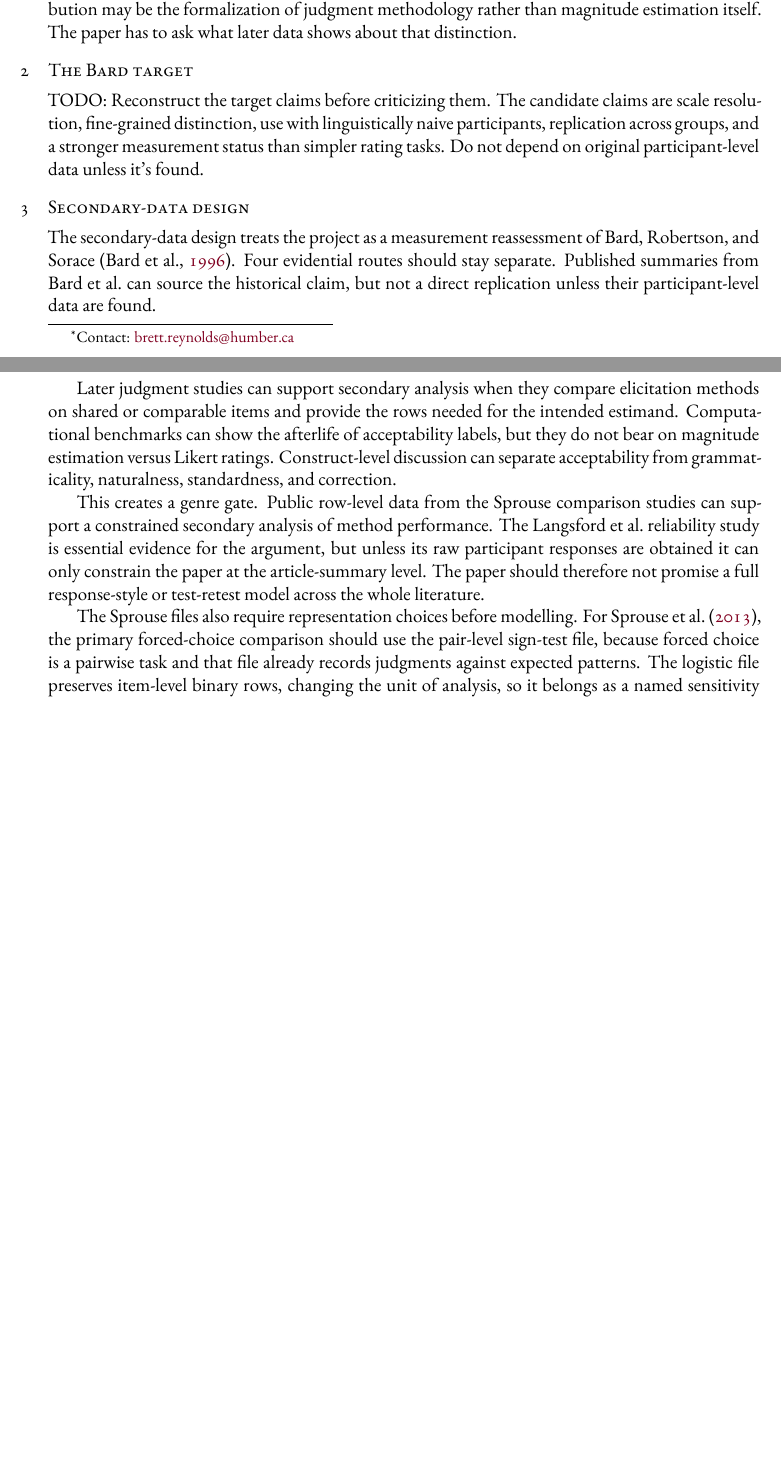
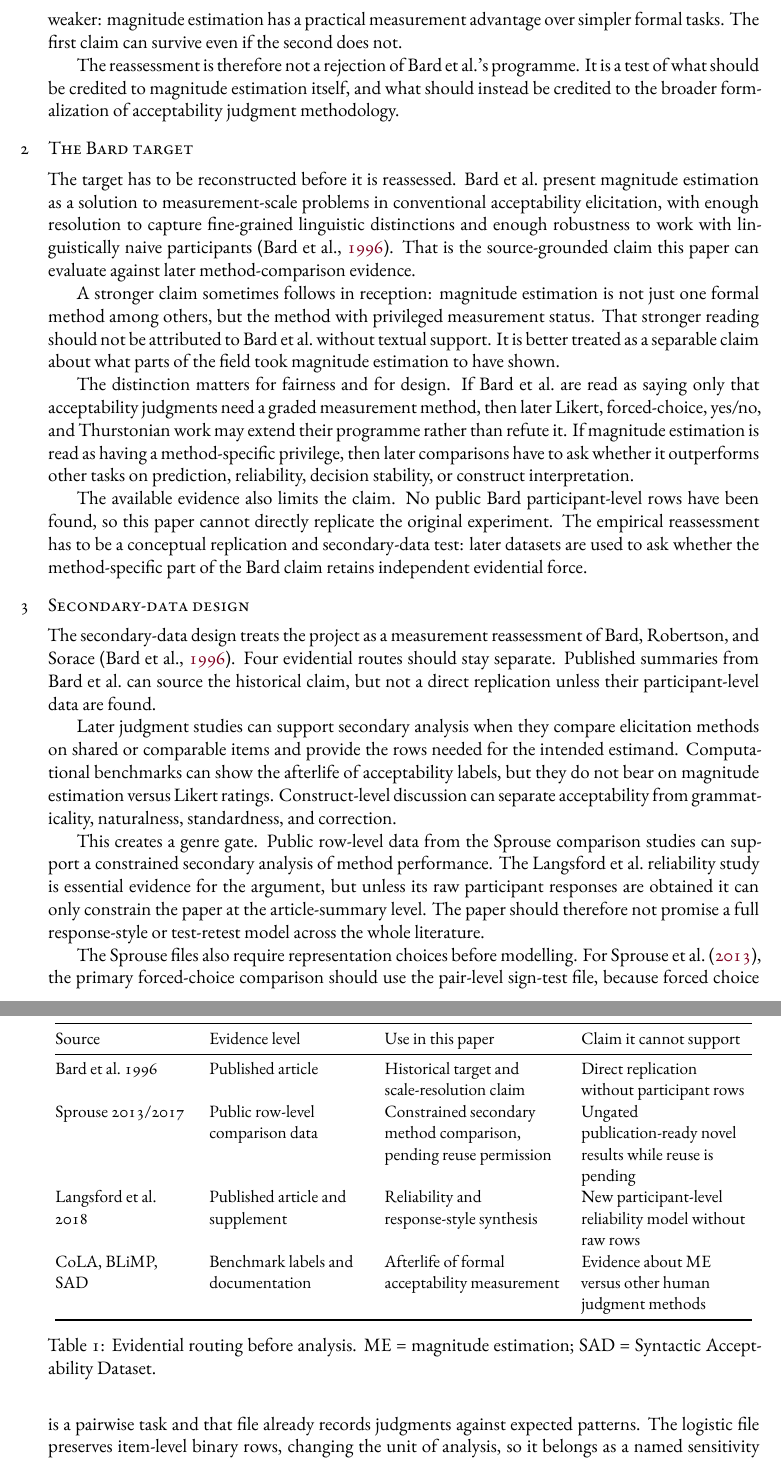
Before and after one commit to BrettRey/bard-magnitude-estimation-reassessment, a LaTeX paper (main.tex, which reads sections/01-problem.tex, sections/02-bard-target.tex, sections/03-secondary-data-design.tex): two parts of pages 1 and 2 of 4 before the commit and two parts of pages 2 and 3 of 6 after it, joined at a grey line, cut at the place of the change, the shorter picture padded with empty space. The pictures show the PDF file main.pdf that the author committed with the source.

Commit message:
Draft framing sections and evidence routing
Co-Authored-By: Codex <codex@openai.com>

```diff
--- a/main.tex
+++ b/main.tex
@@ -38,0 +34 @@ and theoretical revision.
+methodologically serious; magnitude estimation has a practical advantage over
--- a/sections/01-problem.tex
+++ b/sections/01-problem.tex
@@ -6,2 +2,0 @@ as graded data, but the lasting contribution may be the formalization of
-judgment methodology rather than magnitude estimation itself. The paper has to
-ask what later data shows about that distinction.
@@ -7,0 +16 @@ ask what later data shows about that distinction.
+\parencite{sprouse2013,LangsfordEtAl2018,sprouse2017}.
@@ -7,0 +21,7 @@ ask what later data shows about that distinction.
+practical measurement advantage over simpler formal tasks. The first claim can
+survive even if the second does not.
+
+The reassessment is therefore not a rejection of Bard et al.'s programme. It is
+a test of what should be credited to magnitude estimation itself, and what
+should instead be credited to the broader formalization of acceptability
+judgment methodology.
--- a/sections/02-bard-target.tex
+++ b/sections/02-bard-target.tex
@@ -1,7 +1,28 @@
 \section{The Bard target}
 
-TODO: Reconstruct the target claims before criticizing them. The candidate
-claims are scale resolution, fine-grained distinction, use with linguistically
-naive participants, replication across groups, and a stronger measurement
-status than simpler rating tasks. Do not depend on original participant-level
-data unless it's found.
+The target has to be reconstructed before it is reassessed. Bard et al.\ present
+magnitude estimation as a solution to measurement-scale problems in conventional
+acceptability elicitation, with enough resolution to capture fine-grained
+linguistic distinctions and enough robustness to work with linguistically naive
+participants \parencite{BardEtAl1996}. That is the source-grounded claim this
+paper can evaluate against later method-comparison evidence.
+
+A stronger claim sometimes follows in reception: magnitude estimation is not
+just one formal method among others, but the method with privileged measurement
+status. That stronger reading should not be attributed to Bard et al.\ without
+textual support. It is better treated as a separable claim about what parts of
+the field took magnitude estimation to have shown.
+
+The distinction matters for fairness and for design. If Bard et al.\ are read
+as saying only that acceptability judgments need a graded measurement method,
+then later Likert, forced-choice, yes/no, and Thurstonian work may extend their
+programme rather than refute it. If magnitude estimation is read as having a
+method-specific privilege, then later comparisons have to ask whether it
+outperforms other tasks on prediction, reliability, decision stability, or
+construct interpretation.
+
+The available evidence also limits the claim. No public Bard participant-level
+rows have been found, so this paper cannot directly replicate the original
+experiment. The empirical reassessment has to be a conceptual replication and
+secondary-data test: later datasets are used to ask whether the method-specific
+part of the Bard claim retains independent evidential force.
--- a/sections/03-secondary-data-design.tex
+++ b/sections/03-secondary-data-design.tex
@@ -12,6 +12,24 @@ for the intended estimand. Computational benchmarks can show the afterlife of
 acceptability labels, but they do not bear on magnitude estimation versus
 Likert ratings. Construct-level discussion can separate acceptability from
 grammaticality, naturalness, standardness, and correction.
+
+\begin{table}[t]
+\centering
+\small
+\begin{tabular}{@{}>{\raggedright\arraybackslash}p{0.19\linewidth}>{\raggedright\arraybackslash}p{0.22\linewidth}>{\raggedright\arraybackslash}p{0.25\linewidth}>{\raggedright\arraybackslash}p{0.24\linewidth}@{}}
+\toprule
+Source & Evidence level & Use in this paper & Claim it cannot support \\
+\midrule
+Bard et al.\ 1996 & Published article & Historical target and scale-resolution claim & Direct replication without participant rows \\
+Sprouse 2013/2017 & Public row-level comparison data & Constrained secondary method comparison, pending reuse permission & Ungated publication-ready novel results while reuse is pending \\
+Langsford et al.\ 2018 & Published article and supplement & Reliability and response-style synthesis & New participant-level reliability model without raw rows \\
+CoLA, BLiMP, SAD & Benchmark labels and documentation & Afterlife of formal acceptability measurement & Evidence about ME versus other human judgment methods \\
+\bottomrule
+\end{tabular}
+\caption{Evidential routing before analysis. ME = magnitude estimation; SAD =
+Syntactic Acceptability Dataset.}
+\label{tab:evidence-routing}
+\end{table}
 
 This creates a genre gate. Public row-level data from the Sprouse comparison
 studies can support a constrained secondary analysis of method performance.
```
Also changed, not shown: STATUS.md (+3 -0 lines), main.pdf, main.tex (28 more changed lines), sections/01-problem.tex (20 more changed lines).
